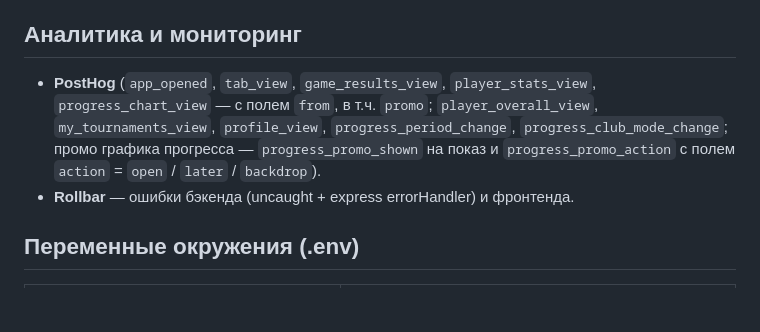
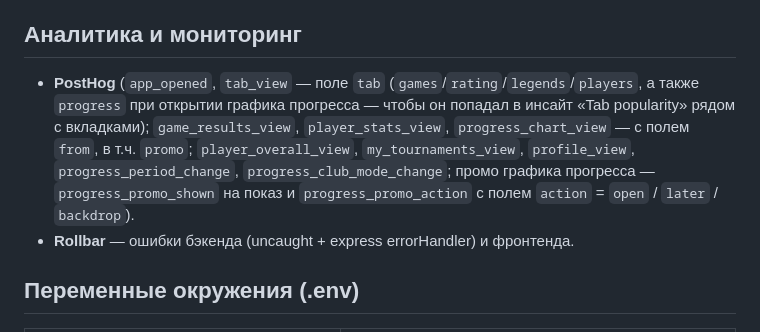
Before and after one commit to erinnikita654-oss/Pride_app, a Markdown page: SPEC.md, the part around the change. Drawn GitHub-style; blank space fills up the shorter version.

Commit message:
Update SPEC: tab_view emits 'progress' on chart open
Co-Authored-By: Claude Opus 4.8 <noreply@anthropic.com>

```diff
--- a/SPEC.md
+++ b/SPEC.md
@@ -171,7 +171,7 @@ snapshot.mjs        — инструмент регрессионного тес
 
 ## Аналитика и мониторинг
 
-- **PostHog** (`app_opened`, `tab_view`, `game_results_view`, `player_stats_view`, `progress_chart_view` — с полем `from`, в т.ч. `promo`; `player_overall_view`, `my_tournaments_view`, `profile_view`, `progress_period_change`, `progress_club_mode_change`; промо графика прогресса — `progress_promo_shown` на показ и `progress_promo_action` с полем `action` = `open` / `later` / `backdrop`).
+- **PostHog** (`app_opened`, `tab_view` — поле `tab` (`games`/`rating`/`legends`/`players`, а также `progress` при открытии графика прогресса — чтобы он попадал в инсайт «Tab popularity» рядом с вкладками); `game_results_view`, `player_stats_view`, `progress_chart_view` — с полем `from`, в т.ч. `promo`; `player_overall_view`, `my_tournaments_view`, `profile_view`, `progress_period_change`, `progress_club_mode_change`; промо графика прогресса — `progress_promo_shown` на показ и `progress_promo_action` с полем `action` = `open` / `later` / `backdrop`).
 - **Rollbar** — ошибки бэкенда (uncaught + express errorHandler) и фронтенда.
 
 ## Переменные окружения (.env)
```
